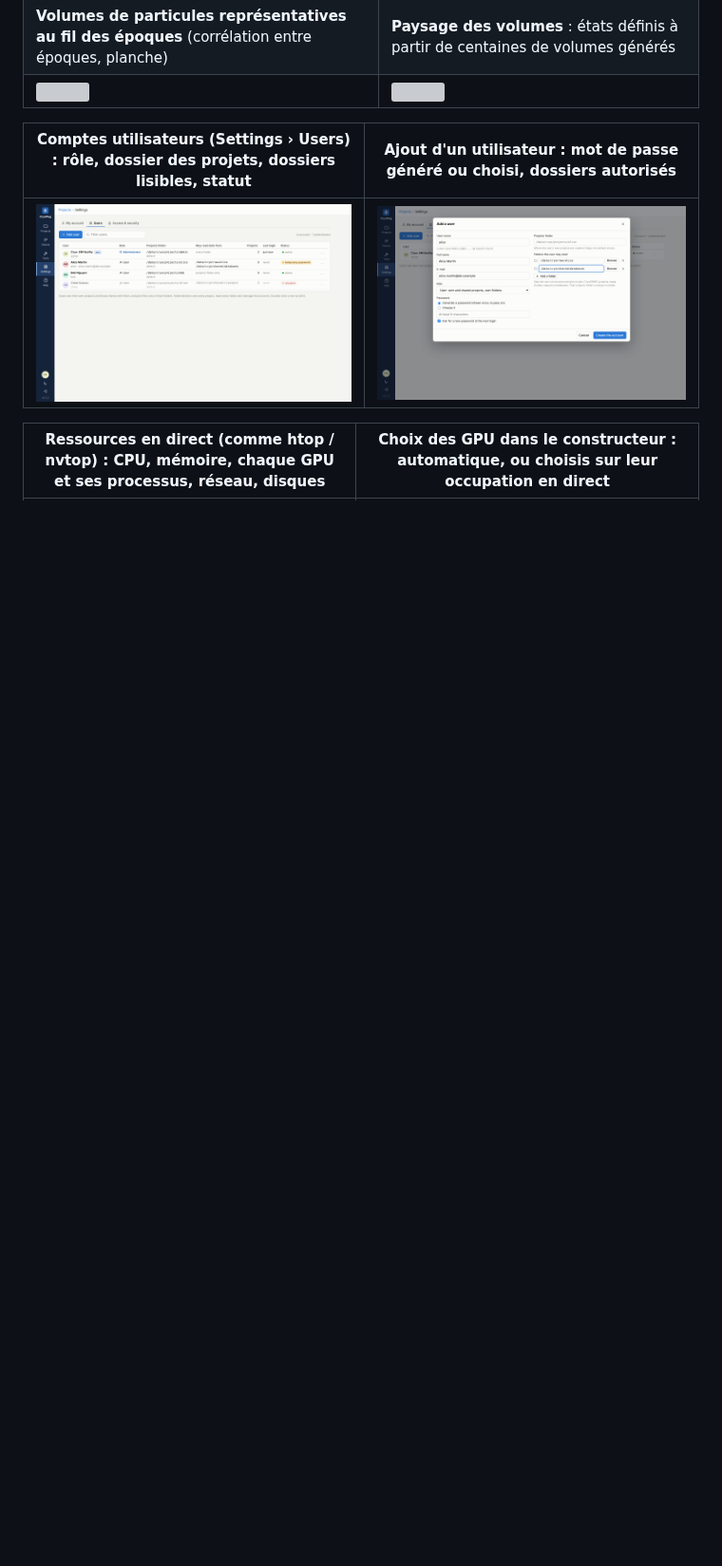
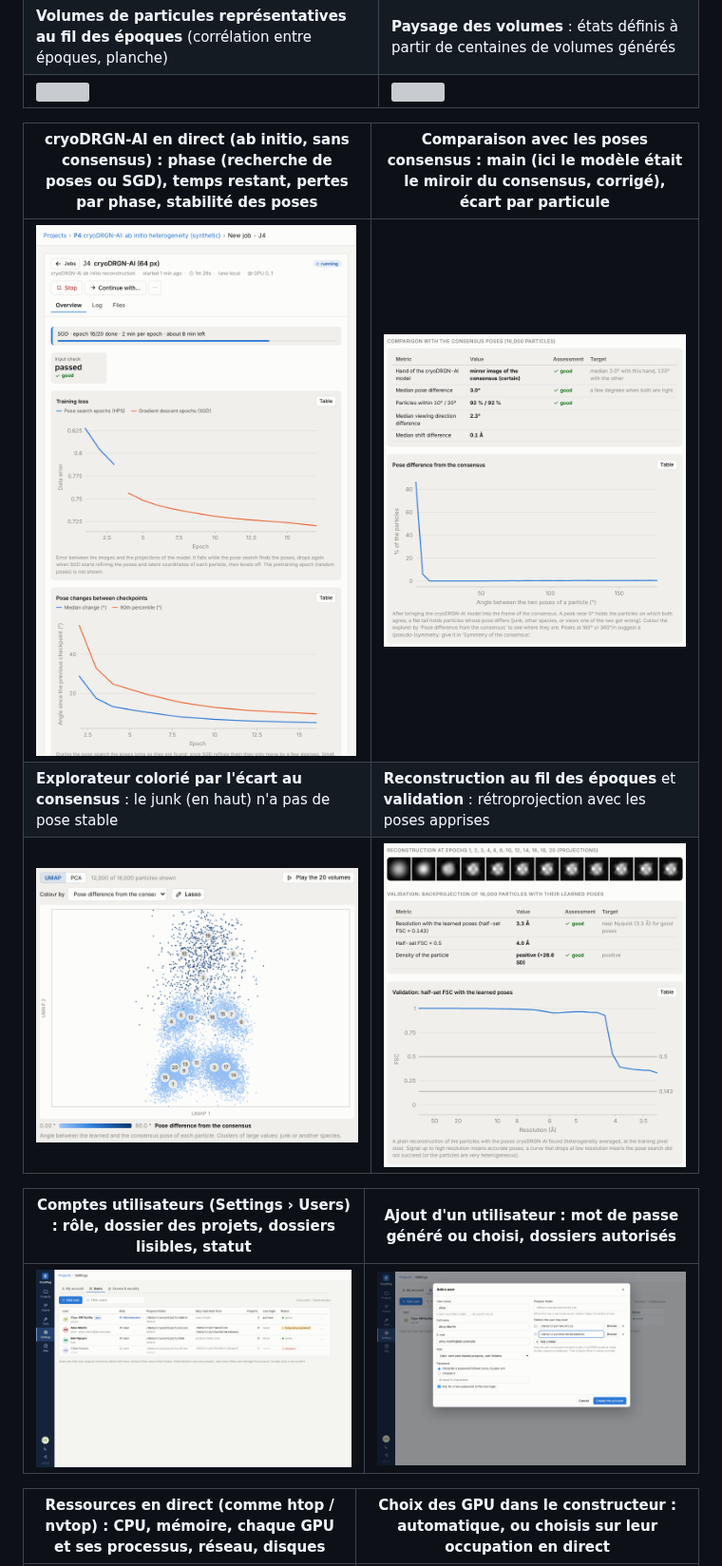
Before and after one commit to DrQuercus/CryoPlug, a Markdown page: README.md, the part around the change. Shown at 95% size. GitHub-like rendering; pictures changed too: docs/images/cryodrgn_ai_comparison.png (added), docs/images/cryodrgn_ai_explorer.png (added), docs/images/cryodrgn_ai_live.png (added); blank space fills up the shorter version; grey boxes are pictures that could not be loaded.

```diff
--- a/README.md
+++ b/README.md
@@ -59,6 +59,12 @@ local :
 | ![](docs/images/cryodrgn_diagnostics.png) | ![](docs/images/cryodrgn_convergence.png) |
 | **Volumes de particules représentatives au fil des époques** (corrélation entre époques, planche) | **Paysage des volumes** : états définis à partir de centaines de volumes générés |
 | ![](docs/images/cryodrgn_convergence_volumes.png) | ![](docs/images/cryodrgn_landscape.png) |
+
+| **cryoDRGN-AI en direct** (ab initio, sans consensus) : phase (recherche de poses ou SGD), temps restant, pertes par phase, stabilité des poses | **Comparaison avec les poses consensus** : main (ici le modèle était le miroir du consensus, corrigé), écart par particule |
+|---|---|
+| ![](docs/images/cryodrgn_ai_live.png) | ![](docs/images/cryodrgn_ai_comparison.png) |
+| **Explorateur colorié par l'écart au consensus** : le junk (en haut) n'a pas de pose stable | **Reconstruction au fil des époques** et **validation** : rétroprojection avec les poses apprises |
+| ![](docs/images/cryodrgn_ai_explorer.png) | ![](docs/images/cryodrgn_ai_validation.png) |
 
 | **Comptes utilisateurs** (Settings › Users) : rôle, dossier des projets, dossiers lisibles, statut | **Ajout d'un utilisateur** : mot de passe généré ou choisi, dossiers autorisés |
 |---|---|
```
Also changed, not shown: 2 other files.
